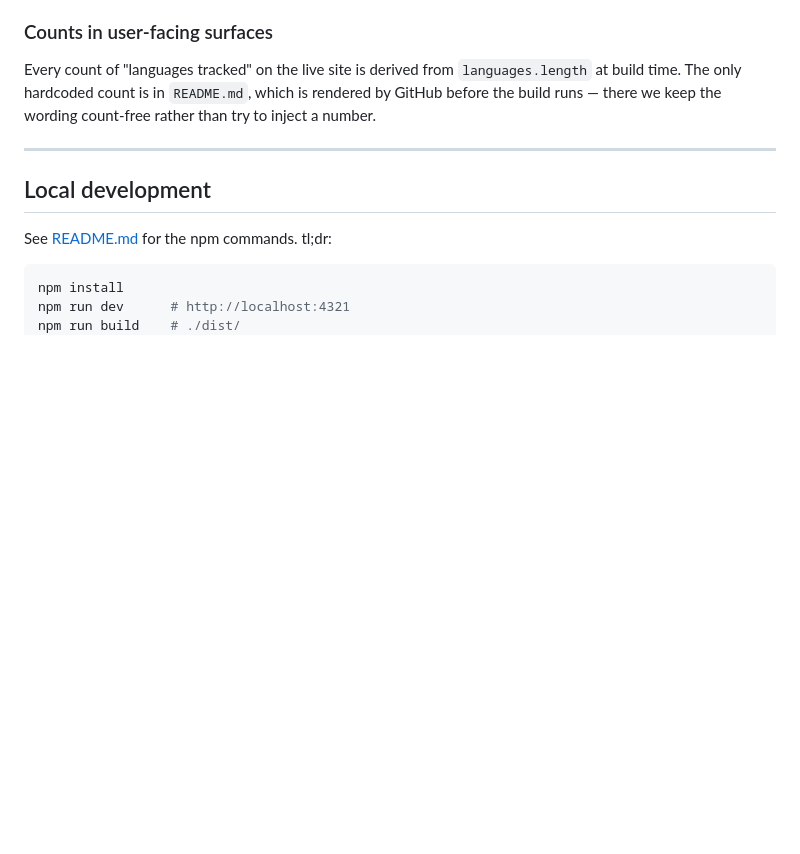
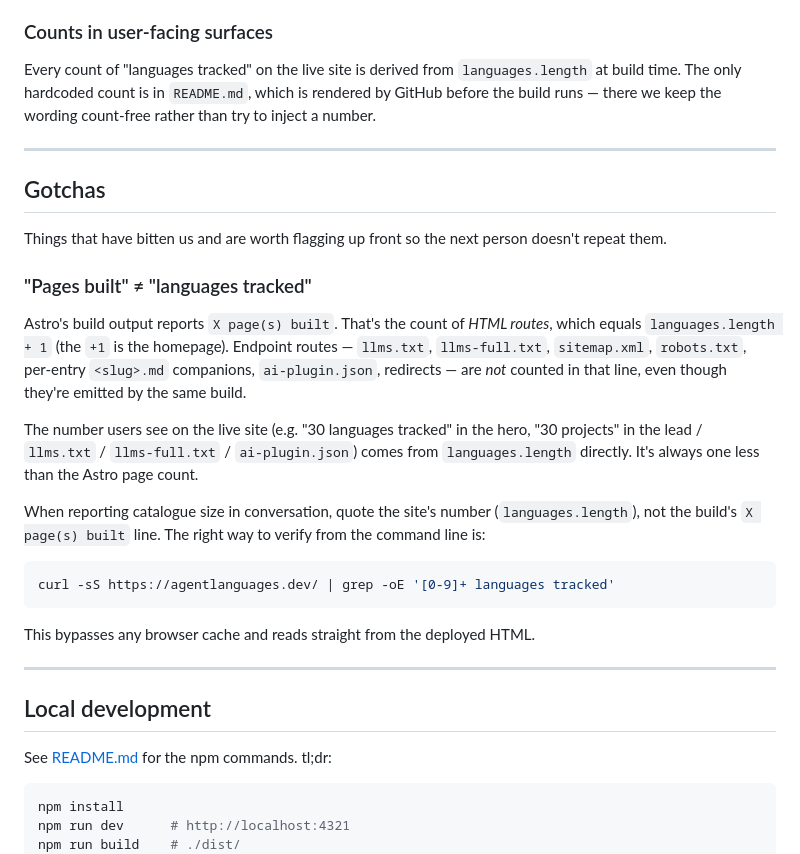
Before and after one commit to aallan/agentlanguages, a Markdown page: CLAUDE.md, the part around the change. Drawn GitHub-style; blank space fills up the shorter version.

Commit message:
Document the pages-built vs languages-tracked gotcha in CLAUDE.md

````diff
--- a/CLAUDE.md
+++ b/CLAUDE.md
@@ -193,6 +193,38 @@ we keep the wording count-free rather than try to inject a number.
 
 ---
 
+## Gotchas
+
+Things that have bitten us and are worth flagging up front so the next
+person doesn't repeat them.
+
+### "Pages built" ≠ "languages tracked"
+
+Astro's build output reports `X page(s) built`. That's the count of
+*HTML routes*, which equals `languages.length + 1` (the `+1` is the
+homepage). Endpoint routes — `llms.txt`, `llms-full.txt`, `sitemap.xml`,
+`robots.txt`, per-entry `<slug>.md` companions, `ai-plugin.json`,
+redirects — are *not* counted in that line, even though they're emitted
+by the same build.
+
+The number users see on the live site (e.g. "30 languages tracked" in
+the hero, "30 projects" in the lead / `llms.txt` / `llms-full.txt` /
+`ai-plugin.json`) comes from `languages.length` directly. It's always
+one less than the Astro page count.
+
+When reporting catalogue size in conversation, quote the site's number
+(`languages.length`), not the build's `X page(s) built` line. The right
+way to verify from the command line is:
+
+```sh
+curl -sS https://agentlanguages.dev/ | grep -oE '[0-9]+ languages tracked'
+```
+
+This bypasses any browser cache and reads straight from the deployed
+HTML.
+
+---
+
 ## Local development
 
 See [README.md](README.md) for the npm commands. tl;dr:
````
